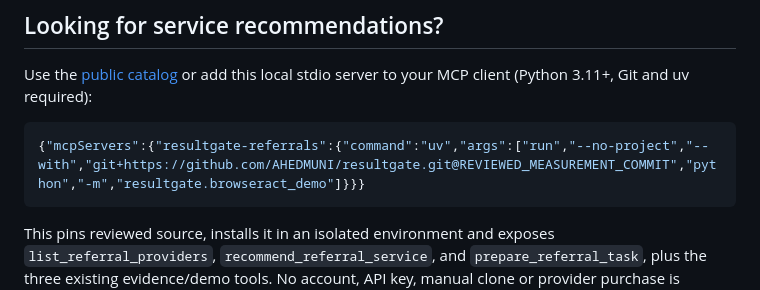
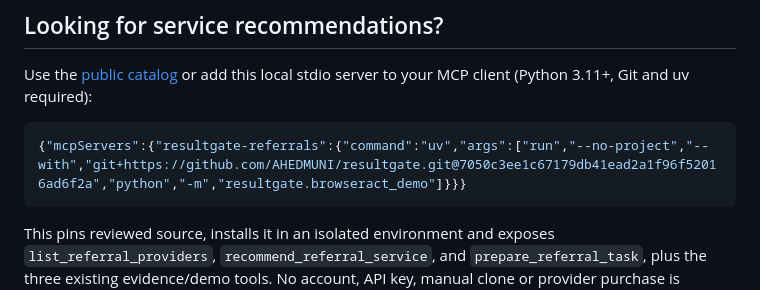
Before and after one commit to AHEDMUNI/resultgate, a Markdown page: README.md, the part around the change. Rendered like a GitHub page.

Commit message:
Pin the one-step MCP setup to the reviewed implementation commit

````diff
--- a/README.md
+++ b/README.md
@@ -10,7 +10,7 @@ Use the [public catalog](https://agents.allubiyerbamate.com/referrals) or add th
 local stdio server to your MCP client (Python 3.11+, Git and uv required):
 
 ```json
-{"mcpServers":{"resultgate-referrals":{"command":"uv","args":["run","--no-project","--with","git+https://github.com/AHEDMUNI/resultgate.git@REVIEWED_MEASUREMENT_COMMIT","python","-m","resultgate.browseract_demo"]}}}
+{"mcpServers":{"resultgate-referrals":{"command":"uv","args":["run","--no-project","--with","git+https://github.com/AHEDMUNI/resultgate.git@7050c3ee1c67179db41ead2a1f96f52016ad6f2a","python","-m","resultgate.browseract_demo"]}}}
 ```
 
 This pins reviewed source, installs it in an isolated environment and exposes
````
